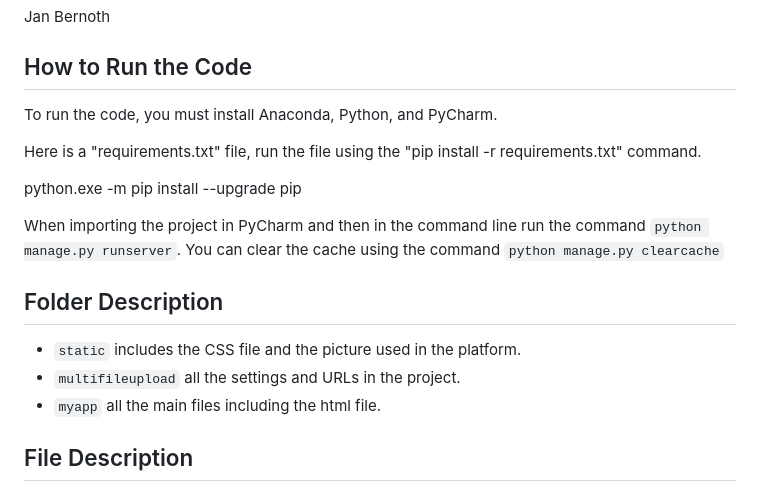
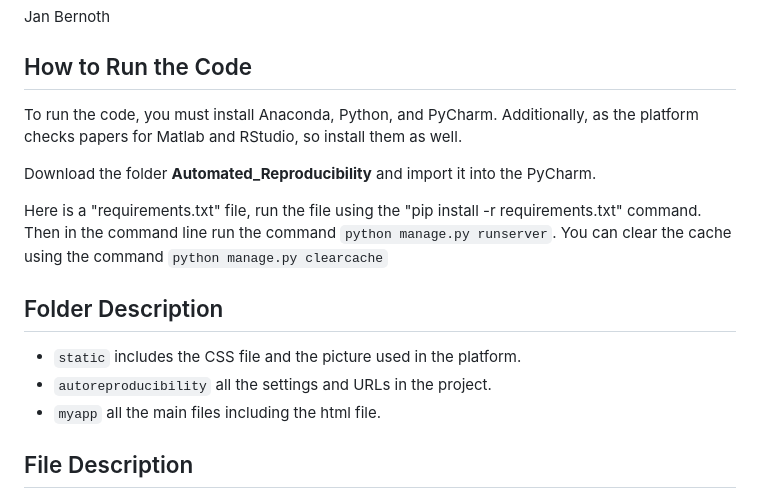
Before and after one commit to SafialIslam302/Automating-Investigations-of-Reproducibility, a Markdown page: README.md, the part around the change. Drawn GitHub-style.

```diff
--- a/README.md
+++ b/README.md
@@ -9,16 +9,15 @@ In the world of scientific research, it is very crucial to reproduce any scienti
 ### Betreuer
   Jan Bernoth
 ## How to Run the Code
-To run the code, you must install Anaconda, Python, and PyCharm.
+To run the code, you must install Anaconda, Python, and PyCharm. Additionally, as the platform checks papers for Matlab and RStudio, so install them as well.
 
-Here is a "requirements.txt" file, run the file using the "pip install -r requirements.txt" command.
+Download the folder <b>Automated_Reproducibility</b> and import it into the PyCharm.
 
-python.exe -m pip install --upgrade pip
+Here is a "requirements.txt" file, run the file using the "pip install -r requirements.txt" command. Then in the command line run the command `python manage.py runserver`. You can clear the cache using the command `python manage.py clearcache`
 
-When importing the project in PyCharm and then in the command line run the command `python manage.py runserver`. You can clear the cache using the command `python manage.py clearcache`
 ## Folder Description
 - `static` includes the CSS file and the picture used in the platform.
-- `multifileupload` all the settings and URLs in the project.
+- `autoreproducibility` all the settings and URLs in the project.
 - `myapp` all the main files including the html file.
 ## File Description
 - `views.py` main file where all the variables and tasks are done.
```
